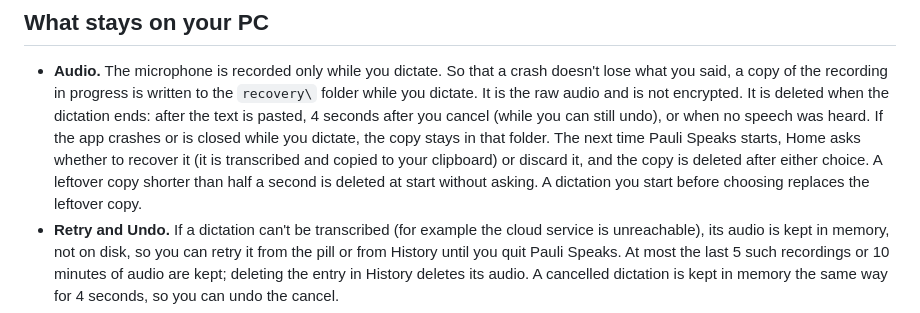
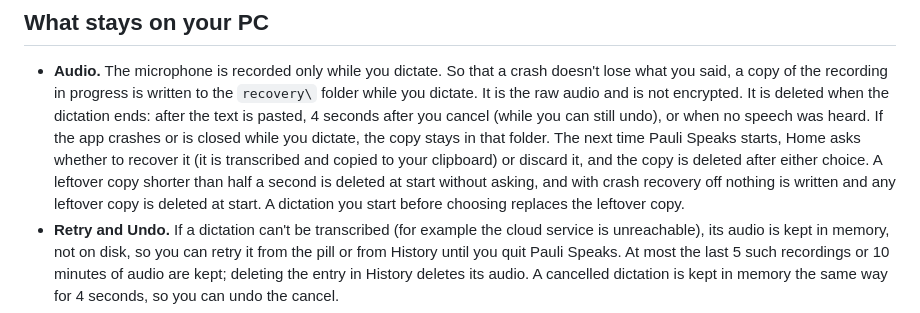
Before and after one commit to izscaryu/pauli-speaks, a Markdown page: PRIVACY.md, the part around the change. Rendered like a GitHub page.

Commit message:
Privacy note: crash recovery off deletes a leftover copy at start

```diff
--- a/PRIVACY.md
+++ b/PRIVACY.md
@@ -13,7 +13,8 @@ the app says so next to that option.
   If the app crashes or is closed while you dictate, the copy stays in that folder. The next time
   Pauli Speaks starts, Home asks whether to recover it (it is transcribed and copied to your
   clipboard) or discard it, and the copy is deleted after either choice. A leftover copy shorter than
-  half a second is deleted at start without asking. A dictation you start before choosing replaces
+  half a second is deleted at start without asking, and with crash recovery off nothing is written and any leftover
+  copy is deleted at start. A dictation you start before choosing replaces
   the leftover copy.
 - **Retry and Undo.** If a dictation can't be transcribed (for example the cloud service is
   unreachable), its audio is kept in memory, not on disk, so you can retry it from the pill or from
```
